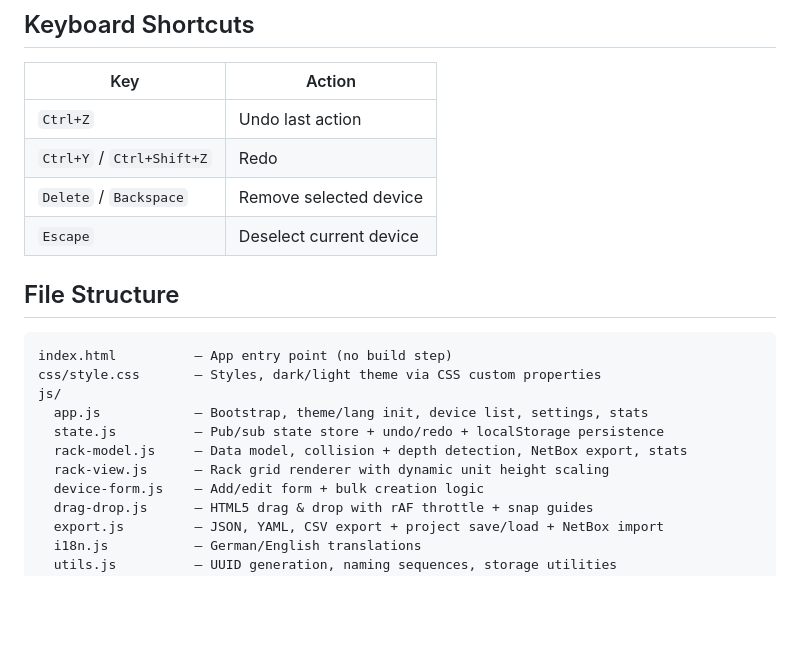
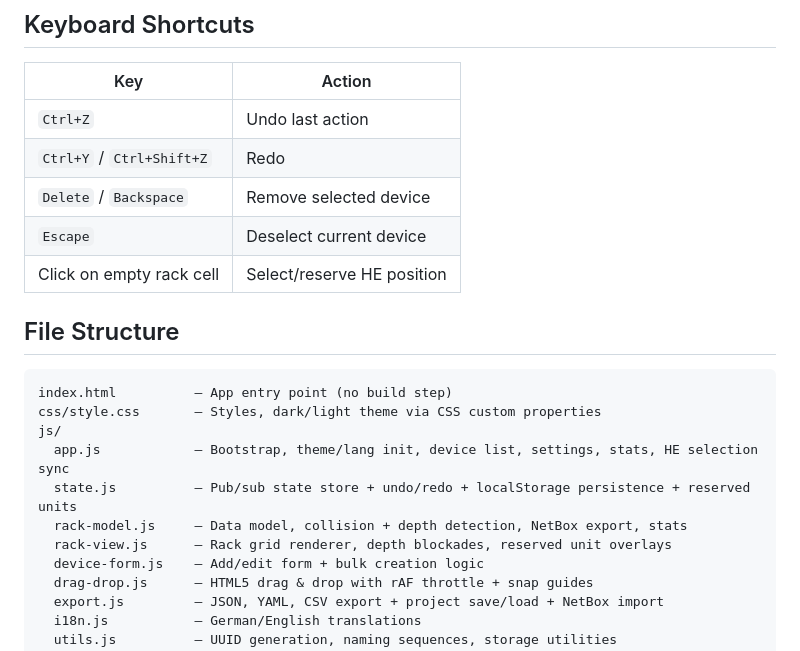
Before and after one commit to Killerkomando/rackbuilder, a Markdown page: README.md, the part around one of its changes. Rendered like a GitHub page; blank space fills up the shorter version.

```diff
--- a/README.md
+++ b/README.md
@@ -96,6 +116,7 @@ Use "Load Project" to restore from a project file. NetBox JSON files should be i
 | `Ctrl+Y` / `Ctrl+Shift+Z` | Redo |
 | `Delete` / `Backspace` | Remove selected device |
 | `Escape` | Deselect current device |
+| Click on empty rack cell | Select/reserve HE position |
 
 ## File Structure
 
@@ -103,10 +124,10 @@ Use "Load Project" to restore from a project file. NetBox JSON files should be i
 index.html          — App entry point (no build step)
 css/style.css       — Styles, dark/light theme via CSS custom properties
 js/
-  app.js            — Bootstrap, theme/lang init, device list, settings, stats
-  state.js          — Pub/sub state store + undo/redo + localStorage persistence
+  app.js            — Bootstrap, theme/lang init, device list, settings, stats, HE selection sync
+  state.js          — Pub/sub state store + undo/redo + localStorage persistence + reserved units
   rack-model.js     — Data model, collision + depth detection, NetBox export, stats
-  rack-view.js      — Rack grid renderer with dynamic unit height scaling
+  rack-view.js      — Rack grid renderer, depth blockades, reserved unit overlays
   device-form.js    — Add/edit form + bulk creation logic
   drag-drop.js      — HTML5 drag & drop with rAF throttle + snap guides
   export.js         — JSON, YAML, CSV export + project save/load + NetBox import
```
Also changed, not shown: other parts of README.md (+32 -12 lines).
